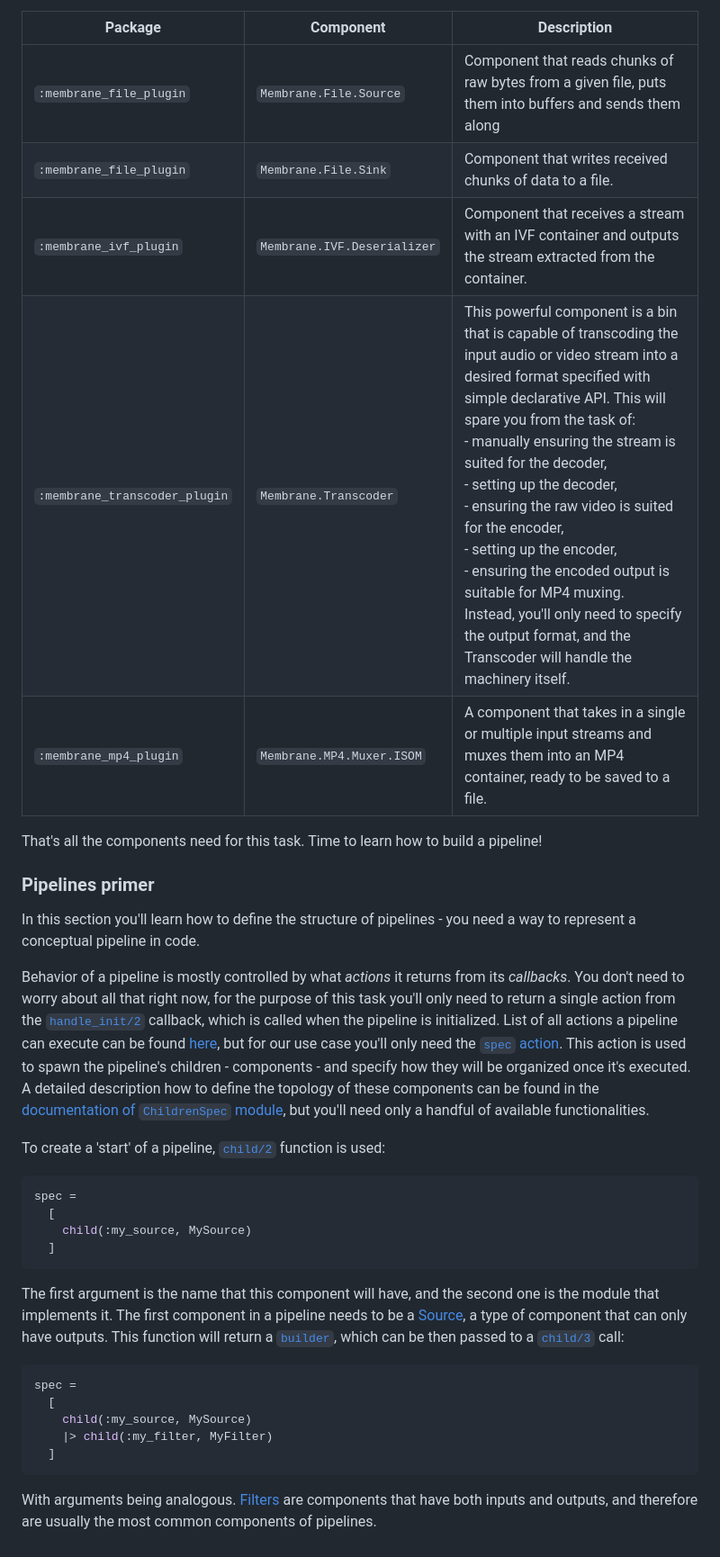
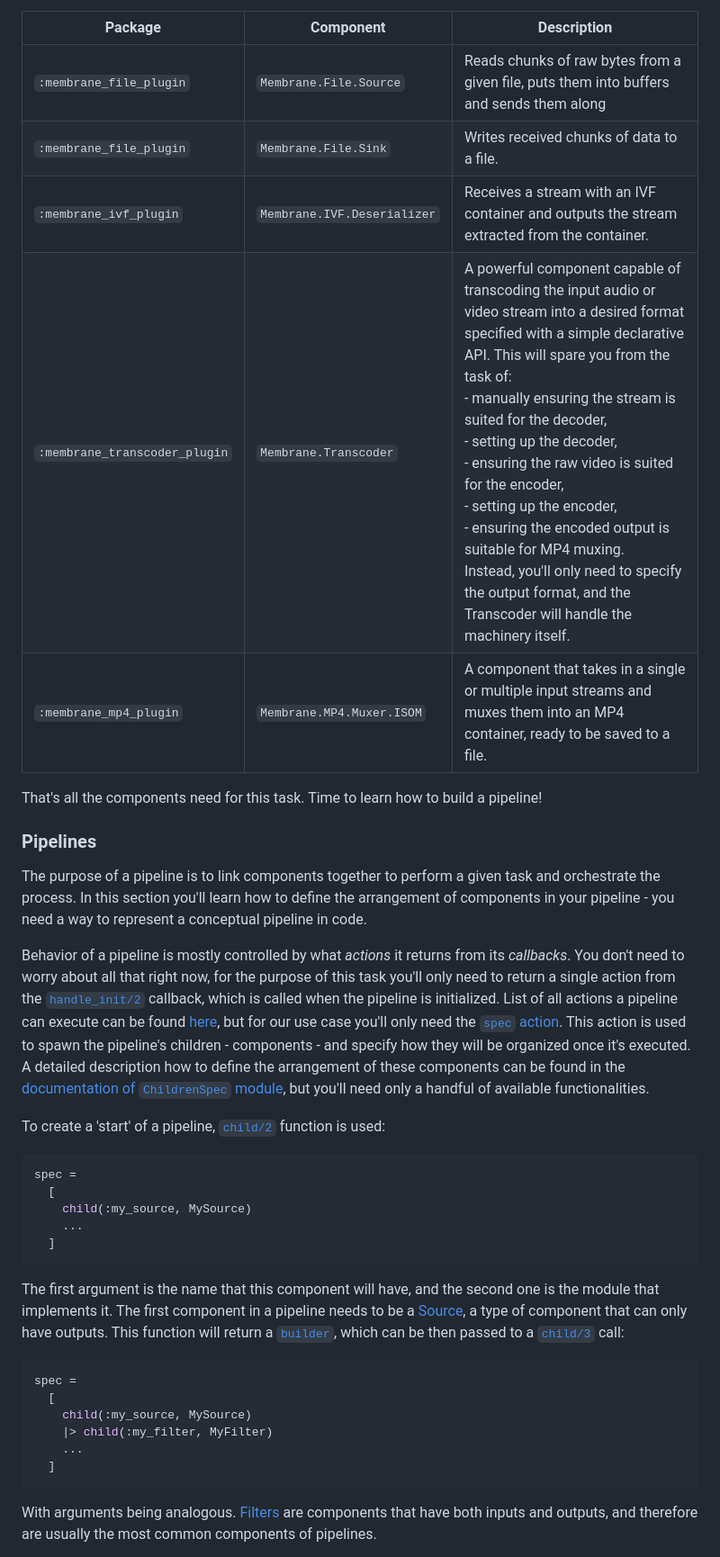
Before and after one commit to membraneframework-labs/goatmire_2026_workshop, a Markdown page: materials/Chapter 1/README.md, the part around one of its changes. Shown at 90% size. GitHub-like rendering.

````diff
--- a/materials/Chapter 1/README.md
+++ b/materials/Chapter 1/README.md
@@ -89,10 +91,10 @@ added the necessary deps to this project:
 
 | Package | Component | Description |
 |---------|-----------|-------------|
-| `:membrane_file_plugin` | `Membrane.File.Source` | Component that reads chunks of raw bytes from a given file, puts them into buffers and sends them along |
-| `:membrane_file_plugin` | `Membrane.File.Sink` | Component that writes received chunks of data to a file. |
-| `:membrane_ivf_plugin` | `Membrane.IVF.Deserializer` | Component that receives a stream with an IVF container and outputs the stream extracted from the container. |
-| `:membrane_transcoder_plugin` | `Membrane.Transcoder` | This powerful component is a bin that is capable of transcoding the input audio or video stream into a desired format specified with simple declarative API. This will spare you from the task of:<br> - manually ensuring the stream is suited for the decoder, <br> - setting up the decoder, <br> - ensuring the raw video is suited for the encoder, <br> - setting up the encoder, <br> - ensuring the encoded output is suitable for MP4 muxing. <br> Instead, you'll only need to specify the output format, and the Transcoder will handle the machinery itself. |
+| `:membrane_file_plugin` | `Membrane.File.Source` | Reads chunks of raw bytes from a given file, puts them into buffers and sends them along |
+| `:membrane_file_plugin` | `Membrane.File.Sink` | Writes received chunks of data to a file. |
+| `:membrane_ivf_plugin` | `Membrane.IVF.Deserializer` | Receives a stream with an IVF container and outputs the stream extracted from the container. |
+| `:membrane_transcoder_plugin` | `Membrane.Transcoder` | A powerful component capable of transcoding the input audio or video stream into a desired format specified with a simple declarative API. This will spare you from the task of:<br> - manually ensuring the stream is suited for the decoder, <br> - setting up the decoder, <br> - ensuring the raw video is suited for the encoder, <br> - setting up the encoder, <br> - ensuring the encoded output is suitable for MP4 muxing. <br> Instead, you'll only need to specify the output format, and the Transcoder will handle the machinery itself. |
 | `:membrane_mp4_plugin` | `Membrane.MP4.Muxer.ISOM` | A component that takes in a single or multiple input streams and muxes them into an MP4 container, ready to be saved to a file. |
 
 
@@ -133,10 +135,12 @@ added the necessary deps to this project:
 That's all the components need for this task. Time to learn how to build a
 pipeline!
 
-### Pipelines primer
+### Pipelines
 
-In this section you'll learn how to define the structure of pipelines - you need
-a way to represent a conceptual pipeline in code.
+The purpose of a pipeline is to link components together to perform a
+given task and orchestrate the process. In this section you'll learn how to define
+the arrangement of components in your pipeline - you need a way to
+represent a conceptual pipeline in code.
 
 Behavior of a pipeline is mostly controlled by what _actions_ it returns from
 its _callbacks_. You don't need to worry about all that right now, for the purpose of this
@@ -149,7 +153,7 @@ but for our use case you'll only need the
 [`spec` action](https://membrane-core.hexdocs.pm/Membrane.Pipeline.Action.html#t:spec/0).
 This action is used to spawn the pipeline's children - components - and
 specify how they will be organized
-once it's executed. A detailed description how to define the topology of these
+once it's executed. A detailed description how to define the arrangement of these
 components can be found in the
 [documentation of `ChildrenSpec` module](https://membrane-core.hexdocs.pm/Membrane.ChildrenSpec.html),
 but you'll need only a handful of available functionalities.
@@ -160,6 +164,7 @@ To create a 'start' of a pipeline, [`child/2`](https://membrane-core.hexdocs.pm/
 spec =
   [
     child(:my_source, MySource)
+    ...
   ]
 ```
 
@@ -175,6 +180,7 @@ spec =
   [
     child(:my_source, MySource)
     |> child(:my_filter, MyFilter)
+    ...
   ]
 ```
 
````
Also changed, not shown: other parts of materials/Chapter 1/README.md (+54 -119 lines), materials/Chapter 1/BONUS_TASKS.md (added, +112 -0 lines), materials/Chapter 1/TLDR.md (added, +125 -0 lines).
